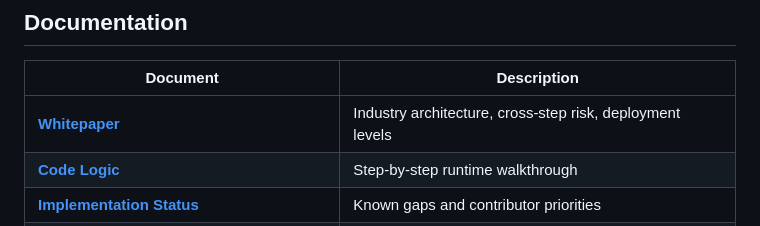
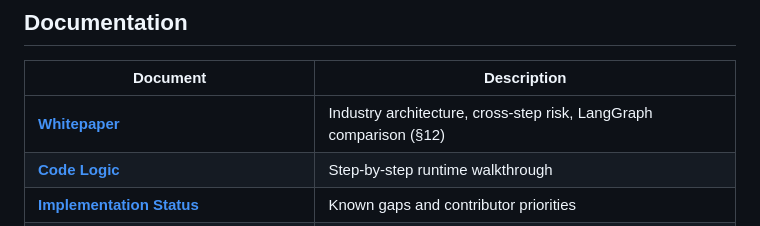
Before and after one commit to FilthyMudblood/acos, a Markdown page: README.md, the part around the change. Rendered like a GitHub page.

Commit message:
docs: add LangGraph comparison section to whitepaper (§12).
Cover orchestration gaps, strengths, multi-agent pattern, and when to use which.

```diff
--- a/README.md
+++ b/README.md
@@ -41,7 +41,7 @@ reason → propose intent → drift pre-scan → policy approve/reject → execu
 
 | Document | Description |
 |----------|-------------|
-| **[Whitepaper](docs/WHITEPAPER.md)** | Industry architecture, cross-step risk, deployment levels |
+| **[Whitepaper](docs/WHITEPAPER.md)** | Industry architecture, cross-step risk, LangGraph comparison (§12) |
 | **[Code Logic](docs/acos_logic_flow.md)** | Step-by-step runtime walkthrough |
 | **[Implementation Status](docs/implementation_status.md)** | Known gaps and contributor priorities |
 | [RFC draft — Zero-Trust Execution Contract](docs/aegis_ccb_zero_trust_execution_contract_rfc_draft.md) | Normative execution boundary |
```
Also changed, not shown: docs/WHITEPAPER.md (+62 -0 lines).
